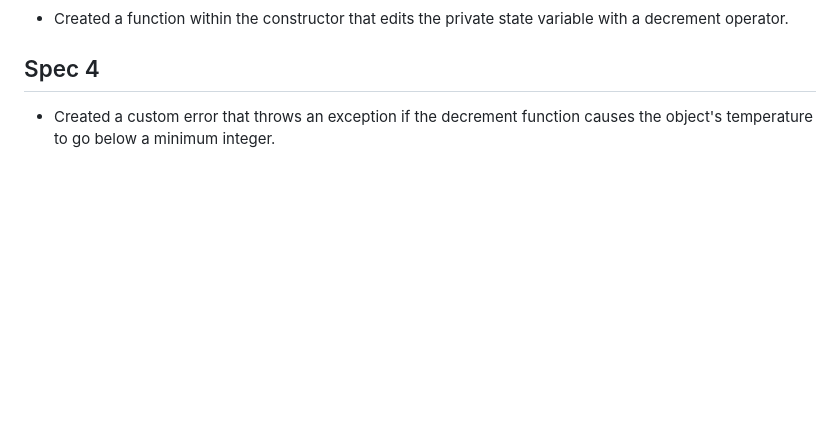
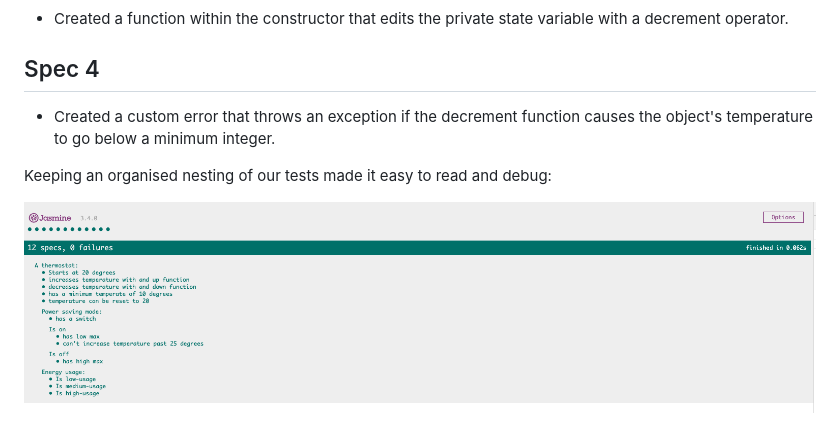
Before and after one commit to LisaMcCormack/bank_tech_test, a Markdown page: README.md, the part around the change. Rendered like a GitHub page; pictures changed too: images/specshot.png (added); blank space fills up the shorter version.

```diff
--- a/README.md
+++ b/README.md
@@ -24,3 +24,11 @@
 
 ## Spec 4
 - Created a custom error that throws an exception if the decrement function causes the object's temperature to go below a minimum integer.
+
+
+
+
+
+Keeping an organised nesting of our tests made it easy to read and debug:
+
+![amazingspecnesting](./images/specshot.png)
```
Also changed, not shown: 3 other files.
